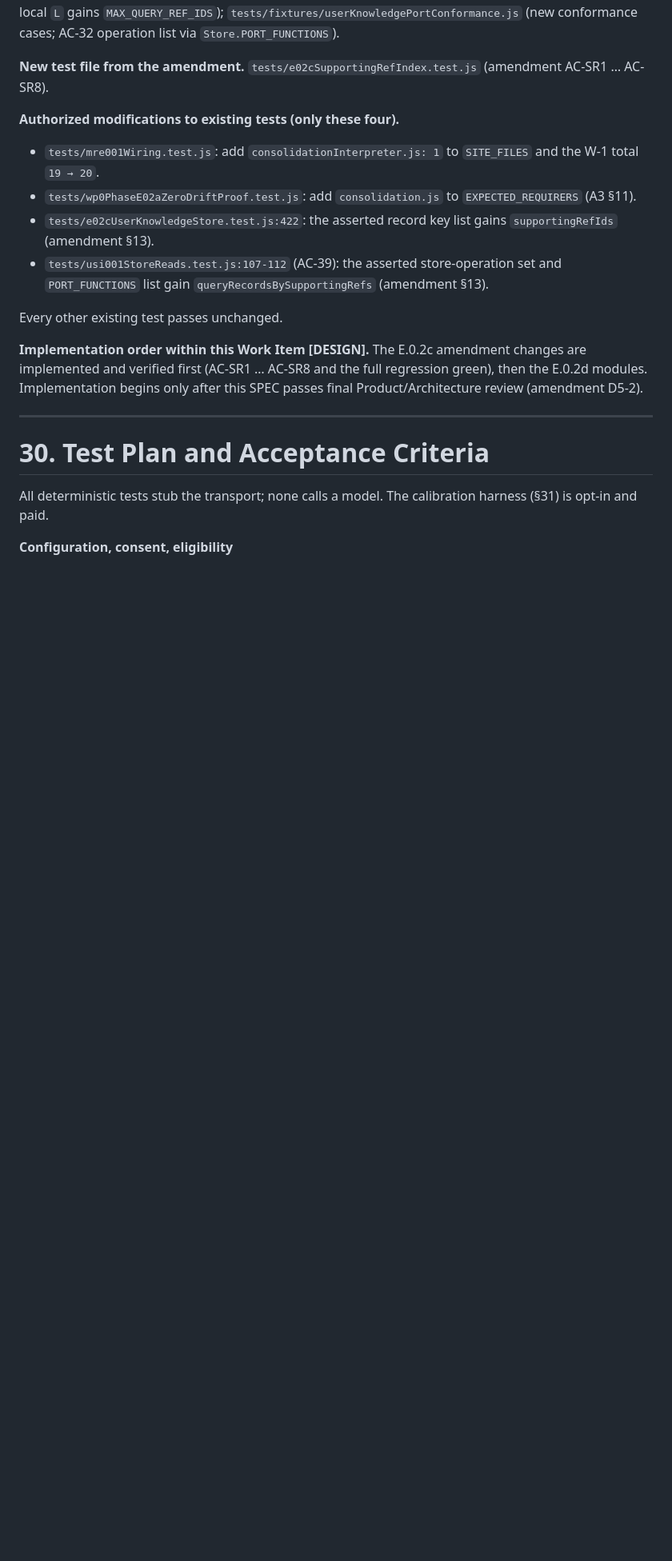
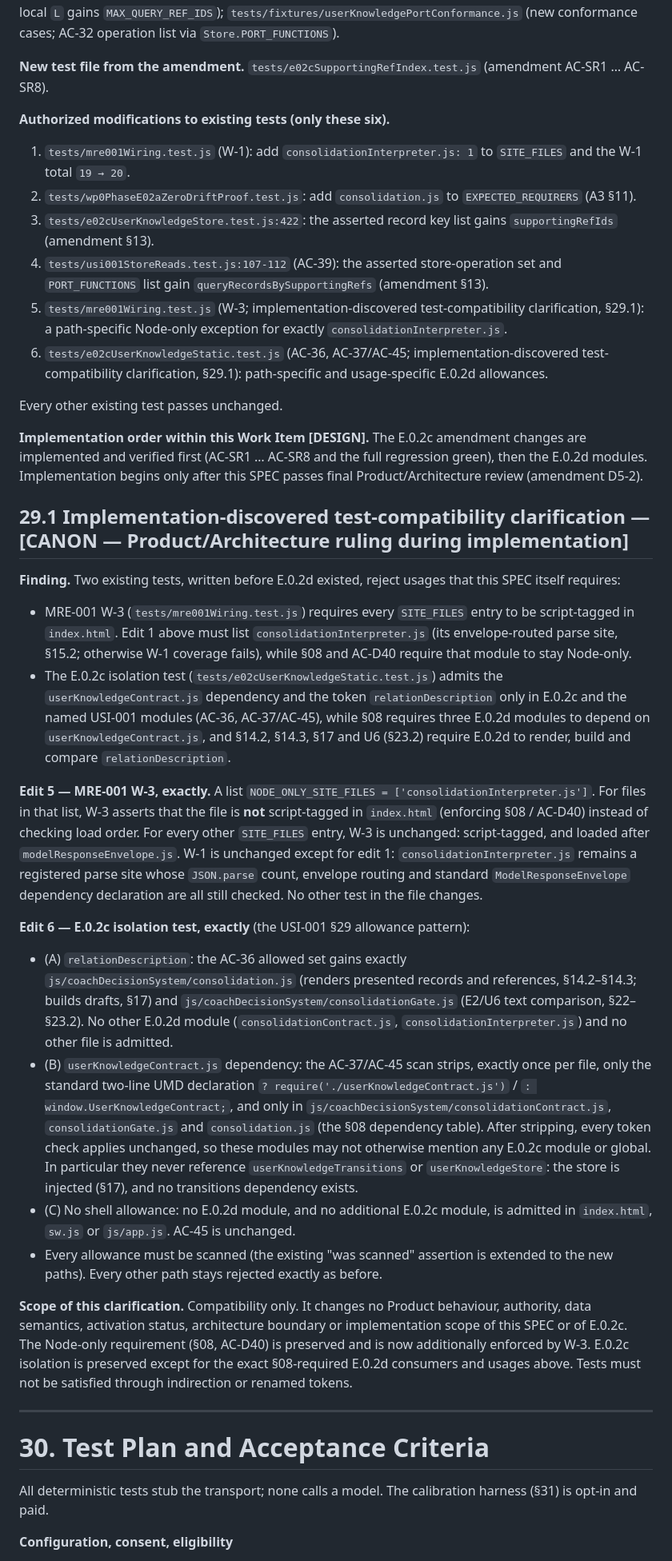
Before and after one commit to randahari/fitme, a Markdown page: docs/specs/WP0_PHASE_E_0_2D_CONSOLIDATION_SPEC_v1.0.md, the part around one of its changes. Shown at 80% size. Drawn GitHub-style; blank space fills up the shorter version.

Commit message:
E.0.2d SPEC: implementation-discovered test-compatibility clarification
Product/Architecture ruling during implementation (documentation only).
New section 29.1 authorizes exactly two further existing-test edits:

- tests/mre001Wiring.test.js W-3: a path-specific Node-only exception for
  consolidationInterpreter.js that asserts it is NOT script-tagged; W-1
  parse-site coverage and every other file's load-order check unchanged.
- tests/e02cUserKnowledgeStatic.test.js: E.0.2d path- and usage-specific
  allowances only - relationDescription in consolidation.js and
  consolidationGate.js; the standard userKnowledgeContract.js UMD
  declaration in consolidationContract.js, consolidationGate.js and
  consolidation.js; no shell allowance, no transitions/store reference.

Authorized existing-test edits: four -> six; AC-D43 updated. Compatibility
only: no change to Product behaviour, authority, data semantics,
activation, architecture boundary or implementation scope. Node-only and
E.0.2c isolation otherwise preserved. Follows the USI-001 precedent.

Co-Authored-By: Claude Opus 5.5 <noreply@anthropic.com>

```diff
--- a/docs/specs/WP0_PHASE_E_0_2D_CONSOLIDATION_SPEC_v1.0.md
+++ b/docs/specs/WP0_PHASE_E_0_2D_CONSOLIDATION_SPEC_v1.0.md
@@ -628,15 +628,33 @@ No other production file changes. No `index.html`, `sw.js`, `js/app.js`, `functi
 
 **New test file from the amendment.** `tests/e02cSupportingRefIndex.test.js` (amendment AC-SR1 … AC-SR8).
 
-**Authorized modifications to existing tests (only these four).**
-- `tests/mre001Wiring.test.js`: add `consolidationInterpreter.js: 1` to `SITE_FILES` and the W-1 total `19 → 20`.
-- `tests/wp0PhaseE02aZeroDriftProof.test.js`: add `consolidation.js` to `EXPECTED_REQUIRERS` (A3 §11).
-- `tests/e02cUserKnowledgeStore.test.js:422`: the asserted record key list gains `supportingRefIds` (amendment §13).
-- `tests/usi001StoreReads.test.js:107-112` (AC-39): the asserted store-operation set and `PORT_FUNCTIONS` list gain `queryRecordsBySupportingRefs` (amendment §13).
+**Authorized modifications to existing tests (only these six).**
+1. `tests/mre001Wiring.test.js` (W-1): add `consolidationInterpreter.js: 1` to `SITE_FILES` and the W-1 total `19 → 20`.
+2. `tests/wp0PhaseE02aZeroDriftProof.test.js`: add `consolidation.js` to `EXPECTED_REQUIRERS` (A3 §11).
+3. `tests/e02cUserKnowledgeStore.test.js:422`: the asserted record key list gains `supportingRefIds` (amendment §13).
+4. `tests/usi001StoreReads.test.js:107-112` (AC-39): the asserted store-operation set and `PORT_FUNCTIONS` list gain `queryRecordsBySupportingRefs` (amendment §13).
+5. `tests/mre001Wiring.test.js` (W-3; implementation-discovered test-compatibility clarification, §29.1): a path-specific Node-only exception for exactly `consolidationInterpreter.js`.
+6. `tests/e02cUserKnowledgeStatic.test.js` (AC-36, AC-37/AC-45; implementation-discovered test-compatibility clarification, §29.1): path-specific and usage-specific E.0.2d allowances.
 
 Every other existing test passes unchanged.
 
 **Implementation order within this Work Item [DESIGN].** The E.0.2c amendment changes are implemented and verified first (AC-SR1 … AC-SR8 and the full regression green), then the E.0.2d modules. Implementation begins only after this SPEC passes final Product/Architecture review (amendment D5-2).
+
+## 29.1 Implementation-discovered test-compatibility clarification — [CANON — Product/Architecture ruling during implementation]
+
+**Finding.** Two existing tests, written before E.0.2d existed, reject usages that this SPEC itself requires:
+- MRE-001 W-3 (`tests/mre001Wiring.test.js`) requires every `SITE_FILES` entry to be script-tagged in `index.html`. Edit 1 above must list `consolidationInterpreter.js` (its envelope-routed parse site, §15.2; otherwise W-1 coverage fails), while §08 and AC-D40 require that module to stay Node-only.
+- The E.0.2c isolation test (`tests/e02cUserKnowledgeStatic.test.js`) admits the `userKnowledgeContract.js` dependency and the token `relationDescription` only in E.0.2c and the named USI-001 modules (AC-36, AC-37/AC-45), while §08 requires three E.0.2d modules to depend on `userKnowledgeContract.js`, and §14.2, §14.3, §17 and U6 (§23.2) require E.0.2d to render, build and compare `relationDescription`.
+
+**Edit 5 — MRE-001 W-3, exactly.** A list `NODE_ONLY_SITE_FILES = ['consolidationInterpreter.js']`. For files in that list, W-3 asserts that the file is **not** script-tagged in `index.html` (enforcing §08 / AC-D40) instead of checking load order. For every other `SITE_FILES` entry, W-3 is unchanged: script-tagged, and loaded after `modelResponseEnvelope.js`. W-1 is unchanged except for edit 1: `consolidationInterpreter.js` remains a registered parse site whose `JSON.parse` count, envelope routing and standard `ModelResponseEnvelope` dependency declaration are all still checked. No other test in the file changes.
+
+**Edit 6 — E.0.2c isolation test, exactly** (the USI-001 §29 allowance pattern):
+- (A) `relationDescription`: the AC-36 allowed set gains exactly `js/coachDecisionSystem/consolidation.js` (renders presented records and references, §14.2–§14.3; builds drafts, §17) and `js/coachDecisionSystem/consolidationGate.js` (E2/U6 text comparison, §22–§23.2). No other E.0.2d module (`consolidationContract.js`, `consolidationInterpreter.js`) and no other file is admitted.
+- (B) `userKnowledgeContract.js` dependency: the AC-37/AC-45 scan strips, exactly once per file, only the standard two-line UMD declaration `? require('./userKnowledgeContract.js')` / `: window.UserKnowledgeContract;`, and only in `js/coachDecisionSystem/consolidationContract.js`, `consolidationGate.js` and `consolidation.js` (the §08 dependency table). After stripping, every token check applies unchanged, so these modules may not otherwise mention any E.0.2c module or global. In particular they never reference `userKnowledgeTransitions` or `userKnowledgeStore`: the store is injected (§17), and no transitions dependency exists.
+- (C) No shell allowance: no E.0.2d module, and no additional E.0.2c module, is admitted in `index.html`, `sw.js` or `js/app.js`. AC-45 is unchanged.
+- Every allowance must be scanned (the existing "was scanned" assertion is extended to the new paths). Every other path stays rejected exactly as before.
+
+**Scope of this clarification.** Compatibility only. It changes no Product behaviour, authority, data semantics, activation status, architecture boundary or implementation scope of this SPEC or of E.0.2c. The Node-only requirement (§08, AC-D40) is preserved and is now additionally enforced by W-3. E.0.2c isolation is preserved except for the exact §08-required E.0.2d consumers and usages above. Tests must not be satisfied through indirection or renamed tokens.
 
 ---
 
```
Also changed, not shown: other parts of docs/specs/WP0_PHASE_E_0_2D_CONSOLIDATION_SPEC_v1.0.md (+2 -1 lines).
